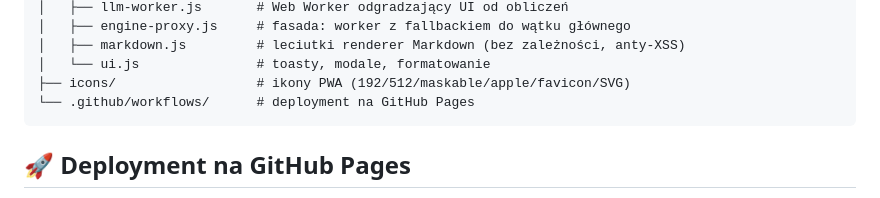
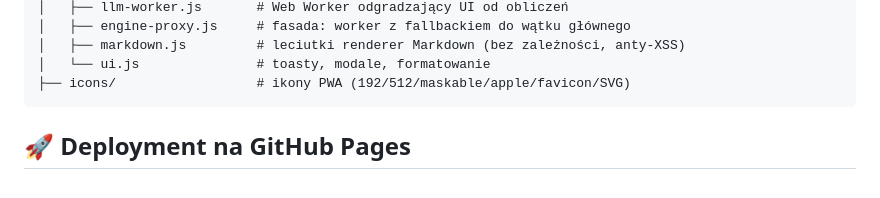
Before and after one commit to rejson59/OffChat, a Markdown page: README.md, the part around the change. Drawn GitHub-style.

Commit message:
Porządki w README (struktura plików)
Co-authored-by: arena-agent <297053741+arena-agent@users.noreply.github.com>

````diff
--- a/README.md
+++ b/README.md
@@ -42,7 +42,6 @@ OffChat/
 │   ├── markdown.js         # leciutki renderer Markdown (bez zależności, anty-XSS)
 │   └── ui.js               # toasty, modale, formatowanie
 ├── icons/                  # ikony PWA (192/512/maskable/apple/favicon/SVG)
-└── .github/workflows/      # deployment na GitHub Pages
 ```
 
 ## 🚀 Deployment na GitHub Pages
````
